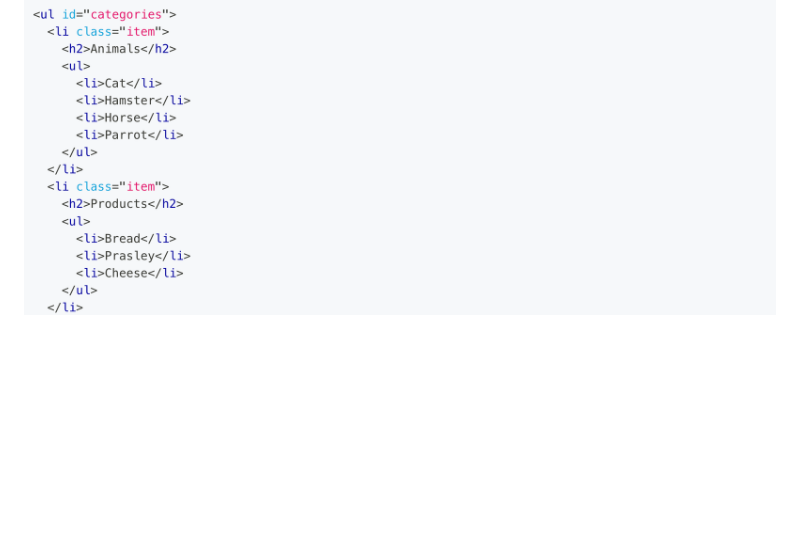
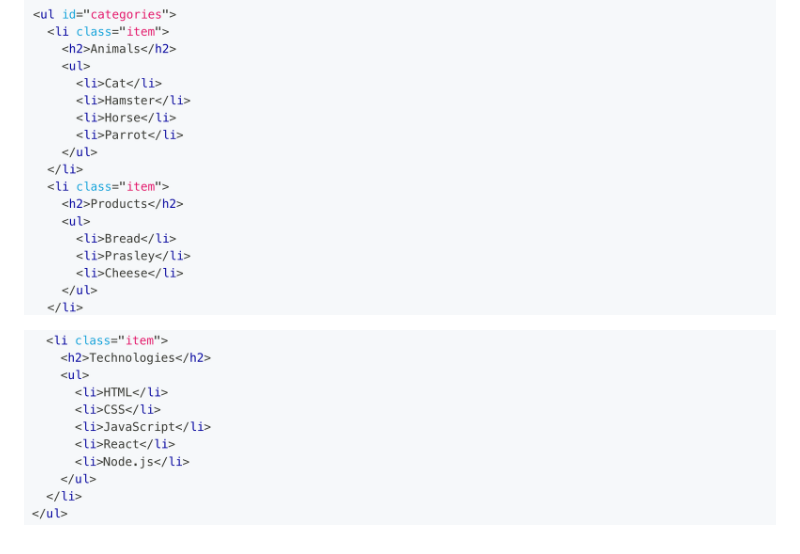
Before and after one commit to ViktorSvertoka/goit-js-hw-06, a Markdown page: README.md, the part around the change. Rendered like a GitHub page; pictures changed too: assets/text-3.png (added); blank space fills up the shorter version.

Commit message:
Added txt

```diff
--- a/README.md
+++ b/README.md
@@ -23,3 +23,5 @@
 ![GitHub actions settings](./assets/text-1.png)
 
 ![GitHub actions settings](./assets/text-2.png)
+
+![GitHub actions settings](./assets/text-3.png)
```
